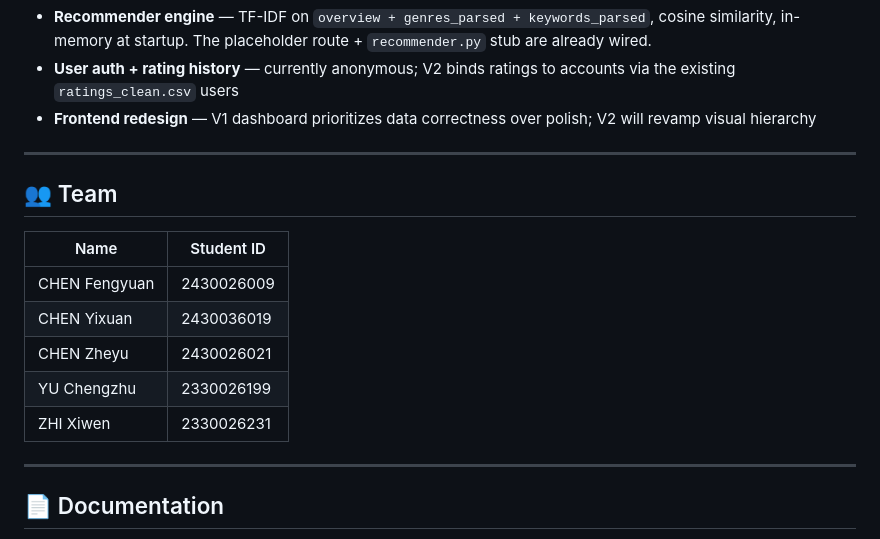
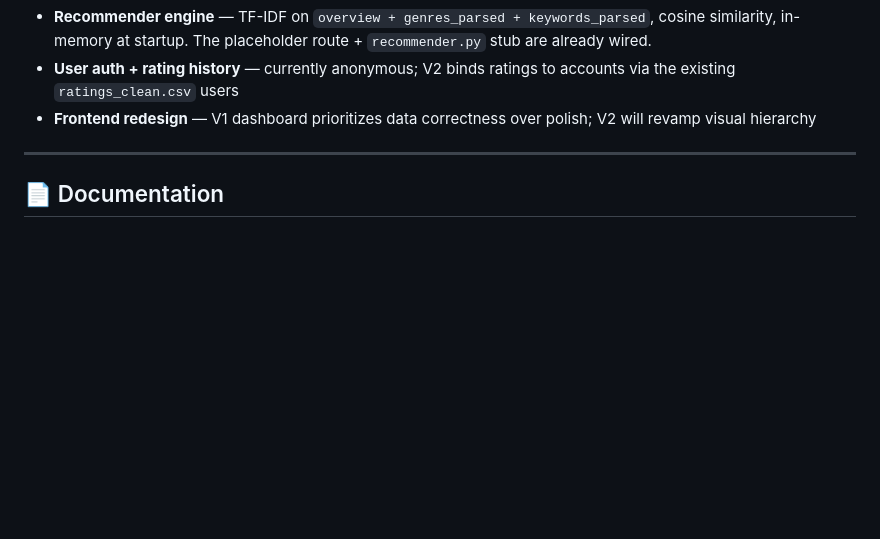
Before and after one commit to xingxingchengju-oss/movie-recommender-dpw-uic, a Markdown page: README.md, the part around the change. Rendered like a GitHub page; blank space fills up the shorter version.

Commit message:
Remove team member info from README for privacy

```diff
--- a/README.md
+++ b/README.md
@@ -139,18 +139,6 @@ See `PROJECT_STATUS.md` for the full data-cleaning audit (what was dropped and w
 
 ---
 
-## 👥 Team
-
-| Name | Student ID |
-|---|---|
-| CHEN Fengyuan | 2430026009 |
-| CHEN Yixuan | 2430036019 |
-| CHEN Zheyu | 2430026021 |
-| YU Chengzhu | 2330026199 |
-| ZHI Xiwen | 2330026231 |
-
----
-
 ## 📄 Documentation
 
 - [Project Status](PROJECT_STATUS.md) — data-cleaning audit, file map, completion log
```
